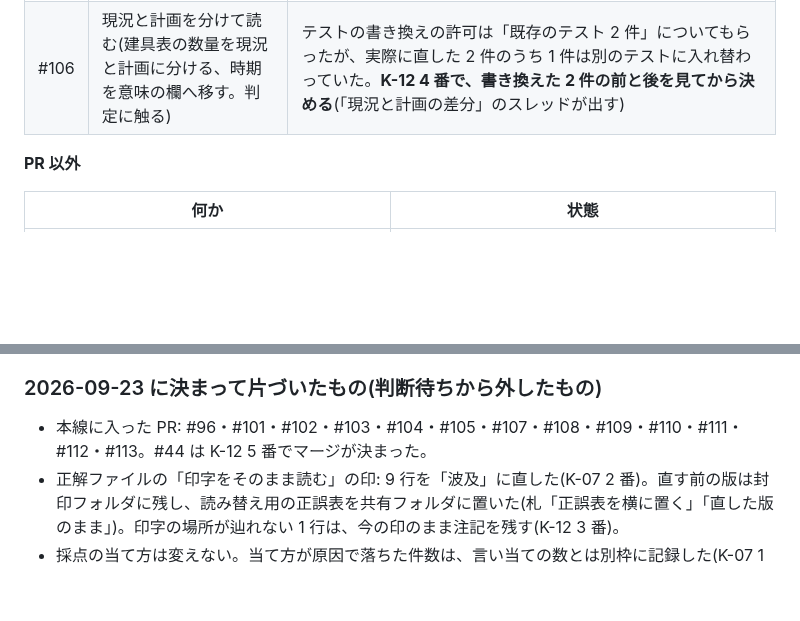
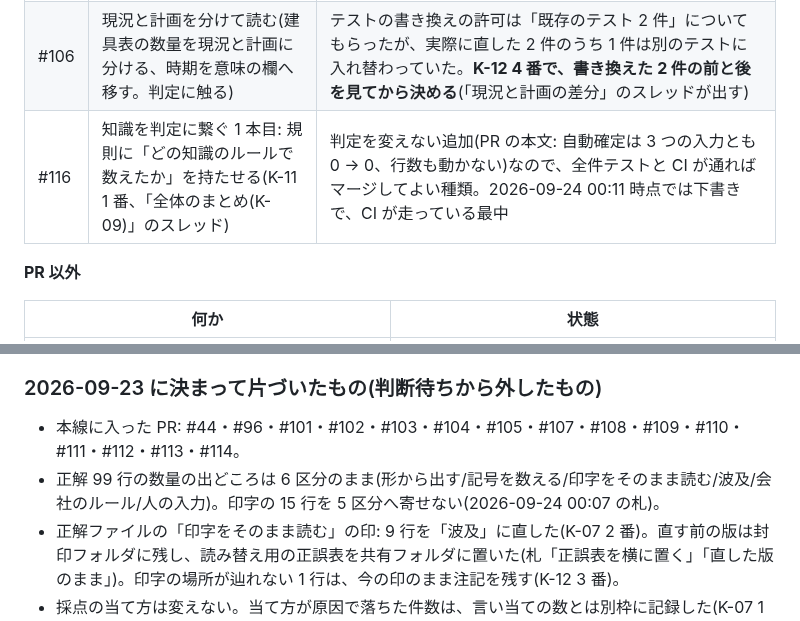
Before and after one commit to buildprotokyo-byte/-, a Markdown page: docs/coordination/status.md, 2 parts joined by grey strips. Rendered like a GitHub page; blank space fills up the shorter version.

Commit message:
status.md: 判断待ちに #116 を足す、6 区分の決定と今日入った PR を書く
Co-Authored-By: Claude Opus 5.5 (1M context) <noreply@anthropic.com>
Claude-Session: https://claude.ai/code/session_015PdVdmupM6Tjms47bv4Eui

```diff
--- a/docs/coordination/status.md
+++ b/docs/coordination/status.md
@@ -38,6 +38,7 @@
 |---|---|---|
 | #100 | ページの申告に頼らず、室の輪郭と記号を全ページで探す(判定に触る) | 実図面での前後の測定(測定担当 Codex-A)の結果を見て決める。手順書は共有フォルダの `reports/PR100_P011測定_手順書.md` |
 | #106 | 現況と計画を分けて読む(建具表の数量を現況と計画に分ける、時期を意味の欄へ移す。判定に触る) | テストの書き換えの許可は「既存のテスト 2 件」についてもらったが、実際に直した 2 件のうち 1 件は別のテストに入れ替わっていた。**K-12 4 番で、書き換えた 2 件の前と後を見てから決める**(「現況と計画の差分」のスレッドが出す) |
+| #116 | 知識を判定に繋ぐ 1 本目: 規則に「どの知識のルールで数えたか」を持たせる(K-11 1 番、「全体のまとめ(K-09)」のスレッド) | 判定を変えない追加(PR の本文: 自動確定は 3 つの入力とも 0 → 0、行数も動かない)なので、全件テストと CI が通ればマージしてよい種類。2026-09-24 00:11 時点では下書きで、CI が走っている最中 |
 
 **PR 以外**
 
@@ -70,7 +71,8 @@
 
 ### 2026-09-23 に決まって片づいたもの(判断待ちから外したもの)
 
-- 本線に入った PR: #96・#101・#102・#103・#104・#105・#107・#108・#109・#110・#111・#112・#113。#44 は K-12 5 番でマージが決まった。
+- 本線に入った PR: #44・#96・#101・#102・#103・#104・#105・#107・#108・#109・#110・#111・#112・#113・#114。
+- 正解 99 行の数量の出どころは 6 区分のまま(形から出す/記号を数える/印字をそのまま読む/波及/会社のルール/人の入力)。印字の 15 行を 5 区分へ寄せない(2026-09-24 00:07 の札)。
 - 正解ファイルの「印字をそのまま読む」の印: 9 行を「波及」に直した(K-07 2 番)。直す前の版は封印フォルダに残し、読み替え用の正誤表を共有フォルダに置いた(札「正誤表を横に置く」「直した版のまま」)。印字の場所が辿れない 1 行は、今の印のまま注記を残す(K-12 3 番)。
 - 採点の当て方は変えない。当て方が原因で落ちた件数は、言い当ての数とは別枠に記録した(K-07 1 番)。
 - 知識の表の拘束力に `社内見立て` を足した(K-10 5 番)。確認日が空欄の知識は採用の判断に進めない(K-07 5 番)。
```
